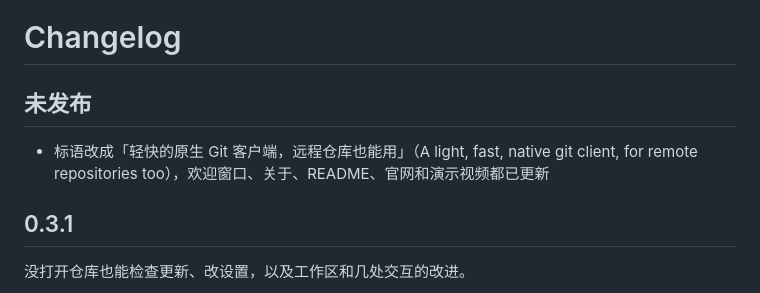
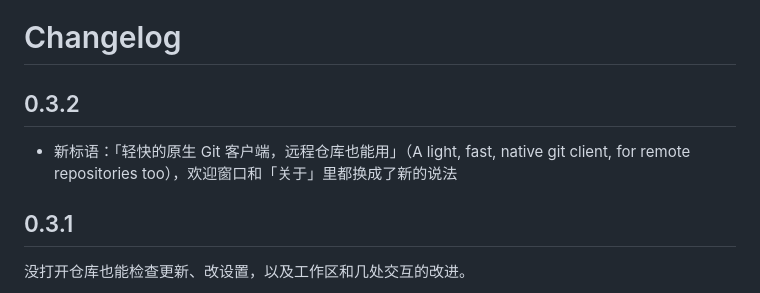
Before and after one commit to Binaryify/MyGit, a Markdown page: CHANGELOG.md, the part around the change. Rendered like a GitHub page.

Commit message:
Name 0.3.2 in the changelog
Co-Authored-By: Claude Opus 5.5 <noreply@anthropic.com>

```diff
--- a/CHANGELOG.md
+++ b/CHANGELOG.md
@@ -1,8 +1,8 @@
 # Changelog
 
-## 未发布
+## 0.3.2
 
-- 标语改成「轻快的原生 Git 客户端，远程仓库也能用」（A light, fast, native git client, for remote repositories too），欢迎窗口、关于、README、官网和演示视频都已更新
+- 新标语：「轻快的原生 Git 客户端，远程仓库也能用」（A light, fast, native git client, for remote repositories too），欢迎窗口和「关于」里都换成了新的说法
 
 ## 0.3.1
 
```
